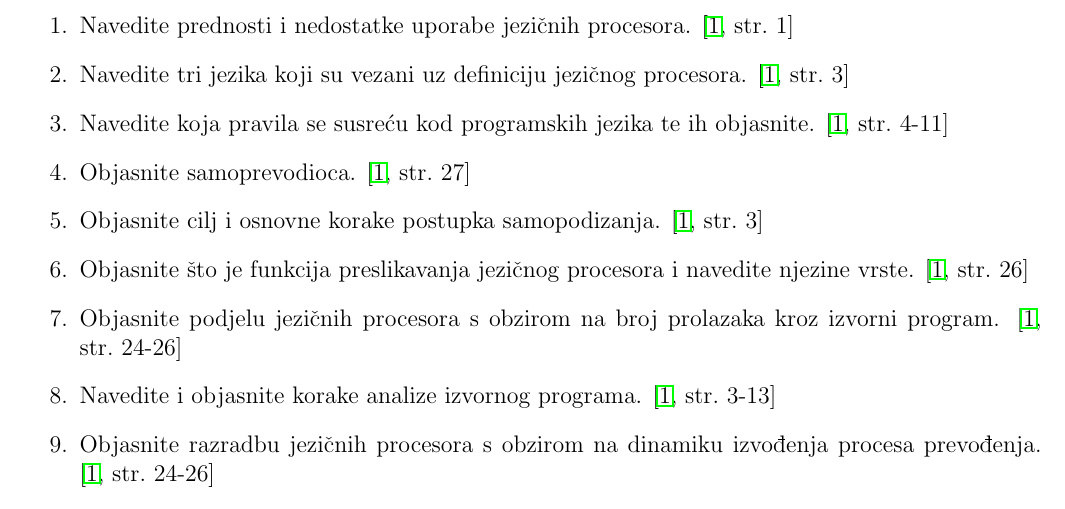
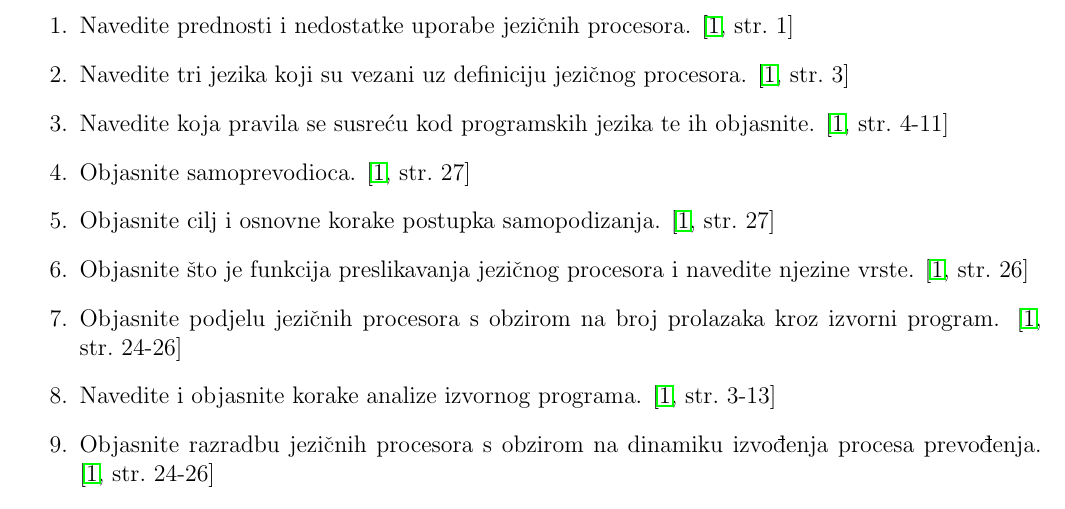
Before and after one commit to fer-ppj/ppj-zbirka, a LaTeX book (ppj-zbirka.tex): part of page 4 of 46, cut so that both start at the same text. Compiled offline with pdfLaTeX.

Commit message:
ispravljena stranica na kojoj je samopodizanje

```diff
--- a/ppj-zbirka.tex
+++ b/ppj-zbirka.tex
@@ -161,7 +161,7 @@ Objasnite samoprevodioca. \cite[str.~27]{udzbenik}
 
 % 2010 - 1MI - 3 - (1)
 \item
-Objasnite cilj i osnovne korake postupka samopodizanja. \cite[str.~3]{udzbenik}
+Objasnite cilj i osnovne korake postupka samopodizanja. \cite[str.~27]{udzbenik}
 
 % 2002 - 1MI - 2 - (1)
 \item
```
